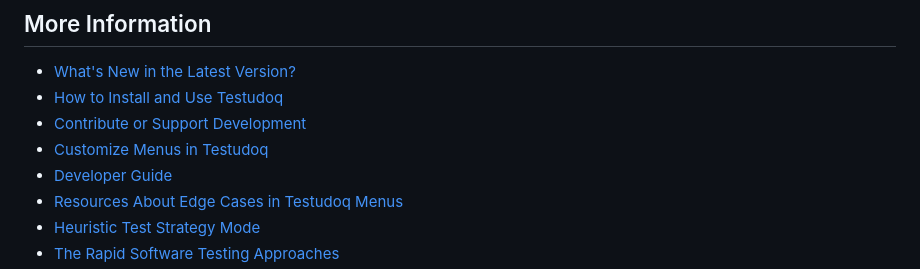
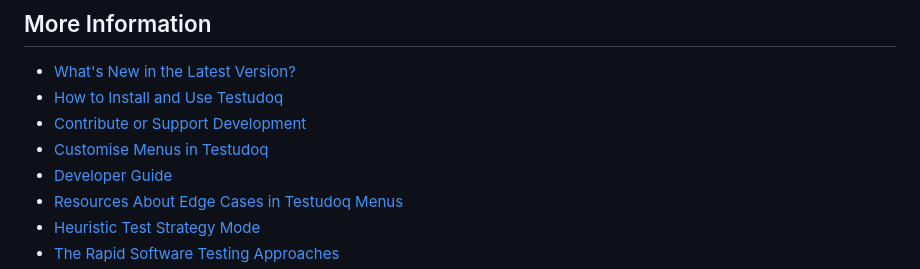
Before and after one commit to testudoq-org/testudoq3, a Markdown page: README.md, the part around the change. Rendered like a GitHub page.

Commit message:
UK English

```diff
--- a/README.md
+++ b/README.md
@@ -30,7 +30,7 @@ After installation, simply right-click on any editable item on the page to revea
 - [What's New in the Latest Version?](https://testudo.co.nz/futterman/v0.9.html)
 - [How to Install and Use Testudoq](https://github.com/testudoq-org/testudoq3/blob/main/README.md)
 - [Contribute or Support Development](https://github.com/testudoq-org/testudoq3/blob/main/CONTRIBUTING.md)
-- [Customize Menus in Testudoq](https://testudo.co.nz/futterman/futterman/testudoq-help.html)
+- [Customise Menus in Testudoq](https://testudo.co.nz/futterman/futterman/testudoq-help.html)
 - [Developer Guide](CONTRIBUTING.md)
 - [Resources About Edge Cases in Testudoq Menus](https://testudo.co.nz/futterman/resources.html)
 - [Heuristic Test Strategy Mode](https://xmind.app/m/sB6M/)
```
